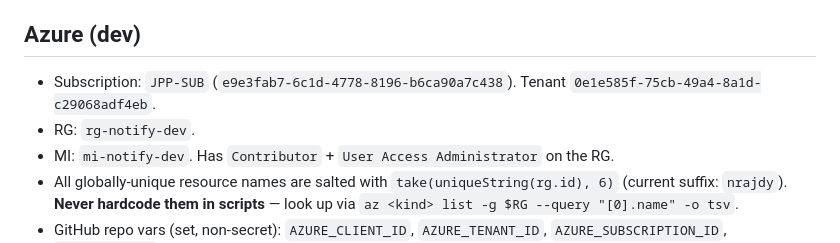
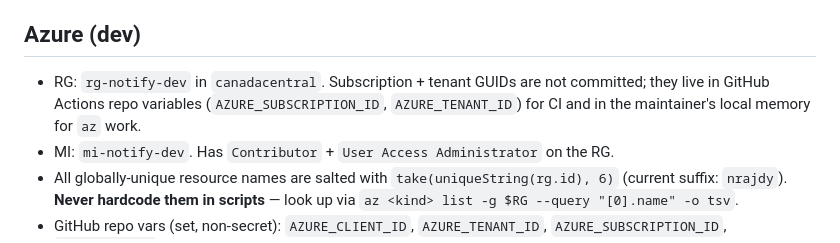
Before and after one commit to jppaquet/my.pretty.pipeline, a Markdown page: CLAUDE.md, the part around the change. GitHub-like rendering.

Commit message:
docs: scrub Azure subscription + tenant GUIDs from CLAUDE.md (#26)
Now that the repo is public, the subscription/tenant GUIDs don't belong
in committed context. They're identifiers (not credentials) but there's
no upside in publishing them.

The same values are still used by CI through repo variables
(AZURE_SUBSCRIPTION_ID, AZURE_TENANT_ID) and locally for ad-hoc `az`
commands — that wiring is unaffected.

Co-authored-by: Claude Opus 4.7 <noreply@anthropic.com>

```diff
--- a/CLAUDE.md
+++ b/CLAUDE.md
@@ -32,8 +32,7 @@ docs/                      SCHEMA, DEPLOY, PROJECT-ONBOARDING
 - Branches: feature branch → PR → squash-merge. No direct push to `main`. Branch protection is paywalled on private repos (GitHub Pro), so it's solo-discipline.
 
 ## Azure (dev)
-- Subscription: `JPP-SUB` (`e9e3fab7-6c1d-4778-8196-b6ca90a7c438`). Tenant `0e1e585f-75cb-49a4-8a1d-c29068adf4eb`.
-- RG: `rg-notify-dev`.
+- RG: `rg-notify-dev` in `canadacentral`. Subscription + tenant GUIDs are not committed; they live in GitHub Actions repo variables (`AZURE_SUBSCRIPTION_ID`, `AZURE_TENANT_ID`) for CI and in the maintainer's local memory for `az` work.
 - MI: `mi-notify-dev`. Has `Contributor` + `User Access Administrator` on the RG.
 - All globally-unique resource names are salted with `take(uniqueString(rg.id), 6)` (current suffix: `nrajdy`). **Never hardcode them in scripts** — look up via `az <kind> list -g $RG --query "[0].name" -o tsv`.
 - GitHub repo vars (set, non-secret): `AZURE_CLIENT_ID`, `AZURE_TENANT_ID`, `AZURE_SUBSCRIPTION_ID`, `AZURE_RG_DEV`.
```
